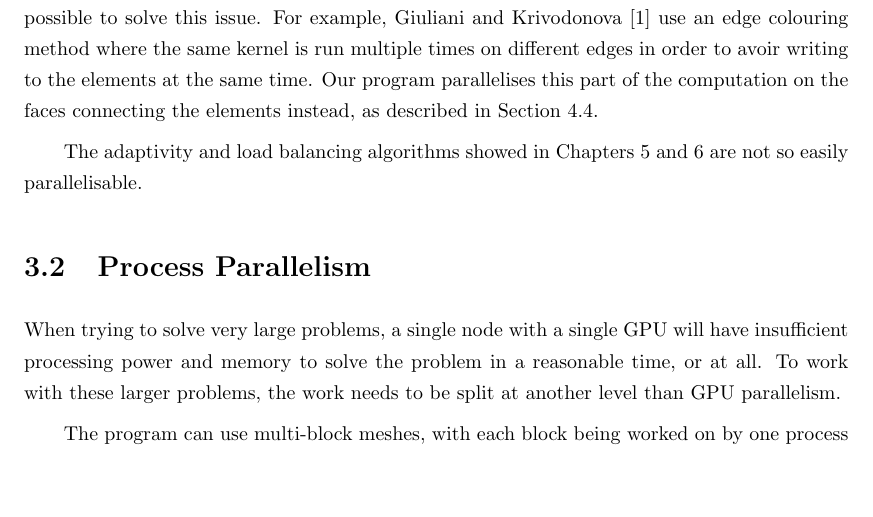
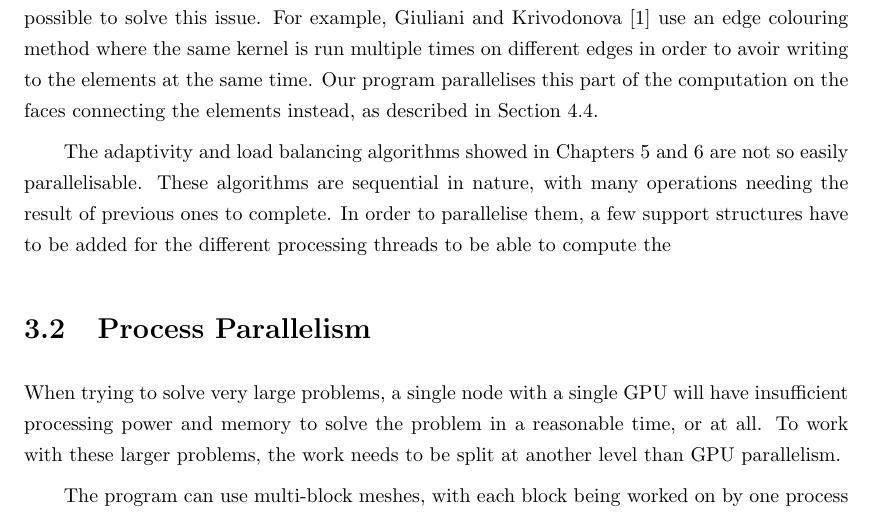
Before and after one commit to guillaumetousignant/NDG_cuda, a LaTeX thesis (thesis/thesis.tex, which reads thesis/Chapter_graphics_processing_units/graphics_processing_units.tex): part of page 23 of 48, cut so that both start at the same text, the shorter picture padded with empty space. Compiled offline with pdfLaTeX.

Commit message:
that's a sentence

```diff
--- a/thesis/Chapter_graphics_processing_units/graphics_processing_units.tex
+++ b/thesis/Chapter_graphics_processing_units/graphics_processing_units.tex
@@ -152,7 +152,9 @@ Section~\ref{section:spectral_element_method:implementation}.
 
 The adaptivity and load balancing algorithms showed in
 Chapters~\ref{chapter:adaptive_mesh_refinement} and~\ref{chapter:load_balancing} are not so easily
-parallelisable.
+parallelisable. These algorithms are sequential in nature, with many operations needing the result
+of previous ones to complete. In order to parallelise them, a few support structures have to be
+added for the different processing threads to be able to compute the
 
 \section{Process Parallelism} \label{section:graphics_processing_units:process_parallelism}
 % GPU partitions
```
